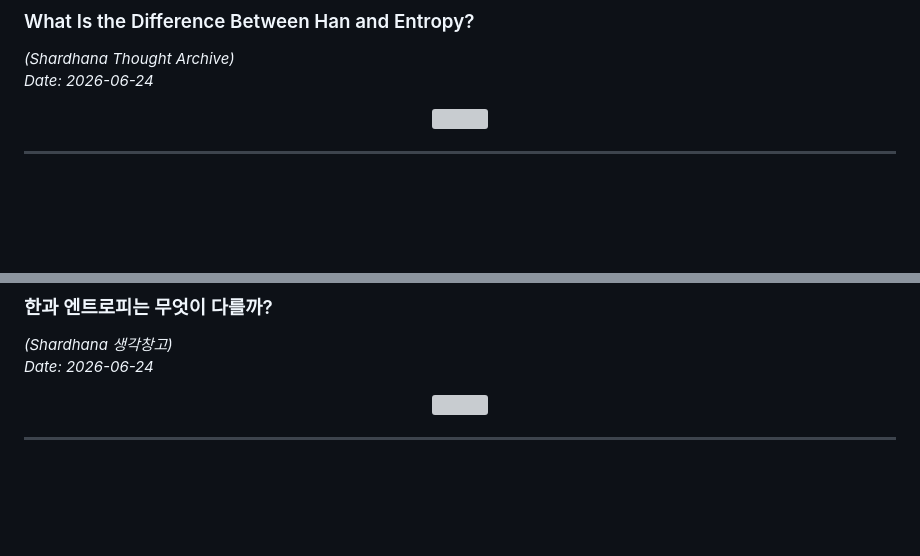
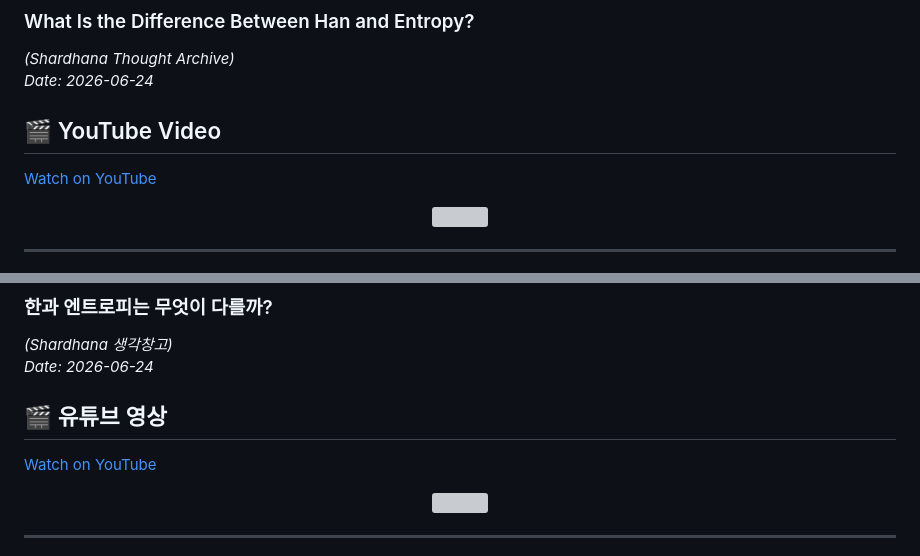
Before and after one commit to michin-jjangddol/shardhana, a Markdown page: docs/thoughts/entropy-notes.md, 2 parts joined by grey strips. GitHub-like rendering; blank space fills up the shorter version; grey boxes are pictures that could not be loaded.

Commit message:
docs(thoughts): connect entropy notes with video archive

```diff
--- a/docs/thoughts/entropy-notes.md
+++ b/docs/thoughts/entropy-notes.md
@@ -6,6 +6,10 @@
 
 *(Shardhana Thought Archive)*
 *Date: 2026-06-24*
+
+## 🎬 YouTube Video
+
+[Watch on YouTube](https://youtu.be/0q2ttLY2Y4w)
 
 <p align="center">
   <img src="../assets/images/entropy-notes-en.png" width="90%">
@@ -270,6 +274,10 @@ That's enough.
 *(Shardhana 생각창고)*
 *Date: 2026-06-24*
 
+## 🎬 유튜브 영상
+
+[Watch on YouTube](https://youtu.be/wefsSj0nXf0)
+
 <p align="center">
   <img src="../assets/images/entropy-notes-ko.png" width="90%">
 </p>
```
